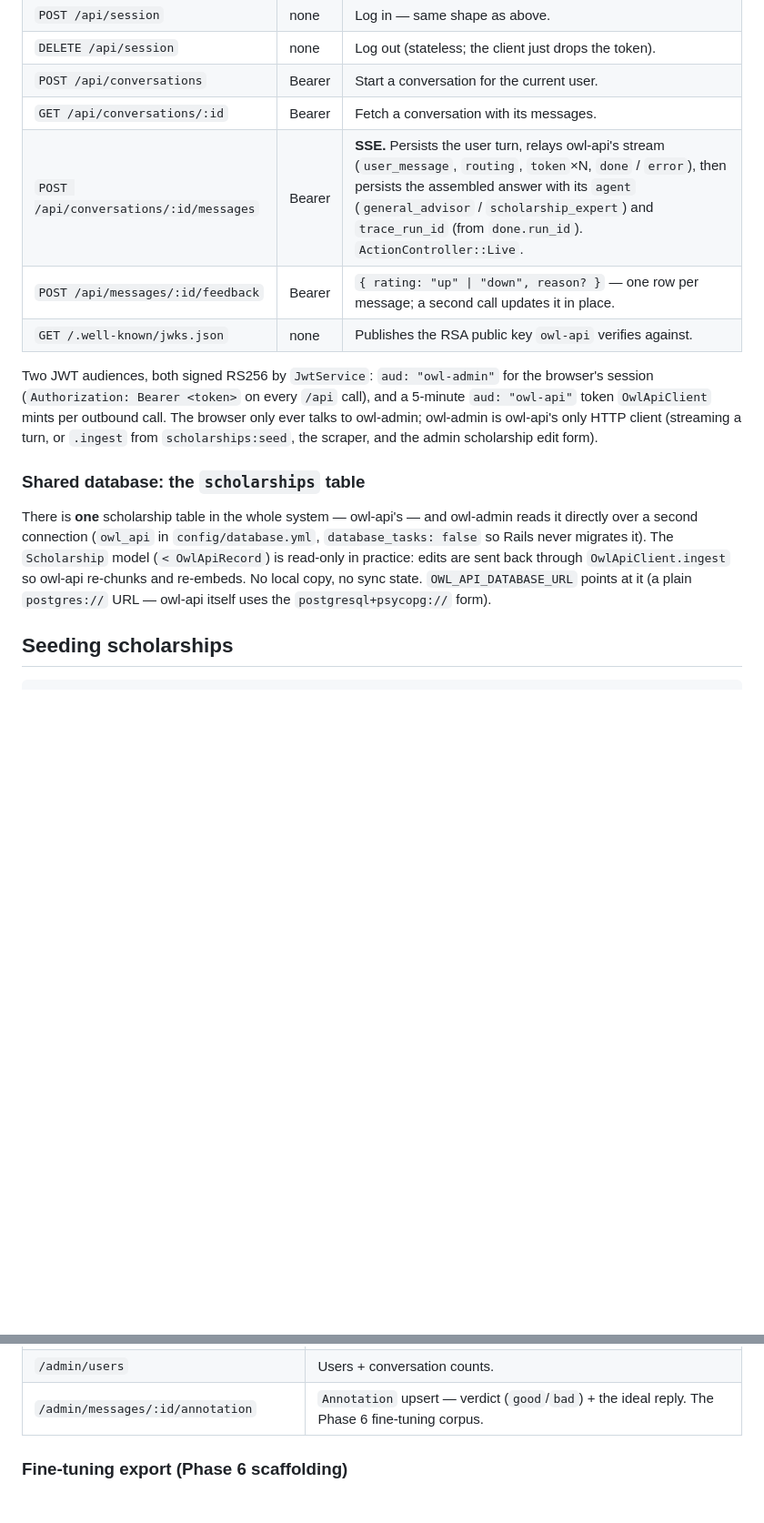
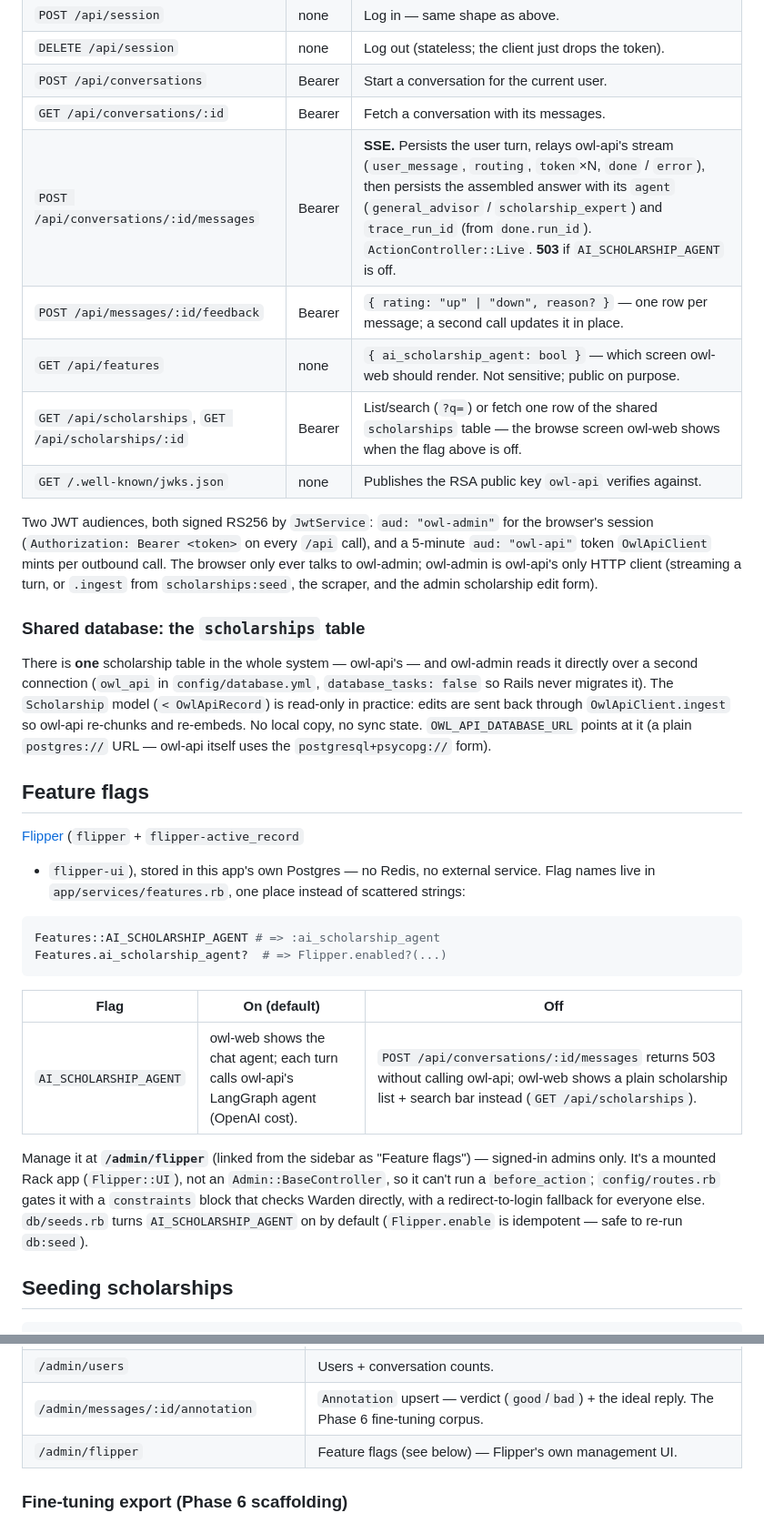
Before and after one commit to daniel-arenas-ror/owl-scholarship-ai, a Markdown page: owl-admin/README.md, 2 parts joined by grey strips. Shown at 91% size. Drawn GitHub-style; blank space fills up the shorter version.

Commit message:
add doc to owl admin

````diff
--- a/owl-admin/README.md
+++ b/owl-admin/README.md
@@ -34,8 +34,10 @@ bin/rubocop
 | `DELETE /api/session` | none | Log out (stateless; the client just drops the token). |
 | `POST /api/conversations` | Bearer | Start a conversation for the current user. |
 | `GET /api/conversations/:id` | Bearer | Fetch a conversation with its messages. |
-| `POST /api/conversations/:id/messages` | Bearer | **SSE.** Persists the user turn, relays owl-api's stream (`user_message`, `routing`, `token`×N, `done` / `error`), then persists the assembled answer with its `agent` (`general_advisor` / `scholarship_expert`) and `trace_run_id` (from `done.run_id`). `ActionController::Live`. |
+| `POST /api/conversations/:id/messages` | Bearer | **SSE.** Persists the user turn, relays owl-api's stream (`user_message`, `routing`, `token`×N, `done` / `error`), then persists the assembled answer with its `agent` (`general_advisor` / `scholarship_expert`) and `trace_run_id` (from `done.run_id`). `ActionController::Live`. **503** if `AI_SCHOLARSHIP_AGENT` is off. |
 | `POST /api/messages/:id/feedback` | Bearer | `{ rating: "up" \| "down", reason? }` — one row per message; a second call updates it in place. |
+| `GET /api/features` | none | `{ ai_scholarship_agent: bool }` — which screen owl-web should render. Not sensitive; public on purpose. |
+| `GET /api/scholarships`, `GET /api/scholarships/:id` | Bearer | List/search (`?q=`) or fetch one row of the shared `scholarships` table — the browse screen owl-web shows when the flag above is off. |
 | `GET /.well-known/jwks.json` | none | Publishes the RSA public key `owl-api` verifies against. |
 
 Two JWT audiences, both signed RS256 by `JwtService`: `aud: "owl-admin"` for the
@@ -54,6 +56,30 @@ owl-admin reads it directly over a second connection (`owl_api` in
 back through `OwlApiClient.ingest` so owl-api re-chunks and re-embeds. No local
 copy, no sync state. `OWL_API_DATABASE_URL` points at it (a plain `postgres://`
 URL — owl-api itself uses the `postgresql+psycopg://` form).
+
+## Feature flags
+
+[Flipper](https://www.flippercloud.io/docs) (`flipper` + `flipper-active_record`
++ `flipper-ui`), stored in this app's own Postgres — no Redis, no external
+service. Flag names live in `app/services/features.rb`, one place instead of
+scattered strings:
+
+```ruby
+Features::AI_SCHOLARSHIP_AGENT # => :ai_scholarship_agent
+Features.ai_scholarship_agent?  # => Flipper.enabled?(...)
+```
+
+| Flag | On (default) | Off |
+| --- | --- | --- |
+| `AI_SCHOLARSHIP_AGENT` | owl-web shows the chat agent; each turn calls owl-api's LangGraph agent (OpenAI cost). | `POST /api/conversations/:id/messages` returns 503 without calling owl-api; owl-web shows a plain scholarship list + search bar instead (`GET /api/scholarships`). |
+
+Manage it at **`/admin/flipper`** (linked from the sidebar as "Feature flags") —
+signed-in admins only. It's a mounted Rack app (`Flipper::UI`), not an
+`Admin::BaseController`, so it can't run a `before_action`; `config/routes.rb`
+gates it with a `constraints` block that checks Warden directly, with a
+redirect-to-login fallback for everyone else. `db/seeds.rb` turns
+`AI_SCHOLARSHIP_AGENT` on by default (`Flipper.enable` is idempotent — safe to
+re-run `db:seed`).
 
 ## Seeding scholarships
 
@@ -90,6 +116,7 @@ Session-cookie auth (`Admin::SessionsController`, no Devise views), gated to
 | `/admin/sources` | Source-health panel — scholarship count (per host), last scrape, last status; toggle `enabled`. `Source` is owl-admin-only. |
 | `/admin/users` | Users + conversation counts. |
 | `/admin/messages/:id/annotation` | `Annotation` upsert — verdict (`good`/`bad`) + the ideal reply. The Phase 6 fine-tuning corpus. |
+| `/admin/flipper` | Feature flags (see below) — Flipper's own management UI. |
 
 ### Fine-tuning export (Phase 6 scaffolding)
 
````
